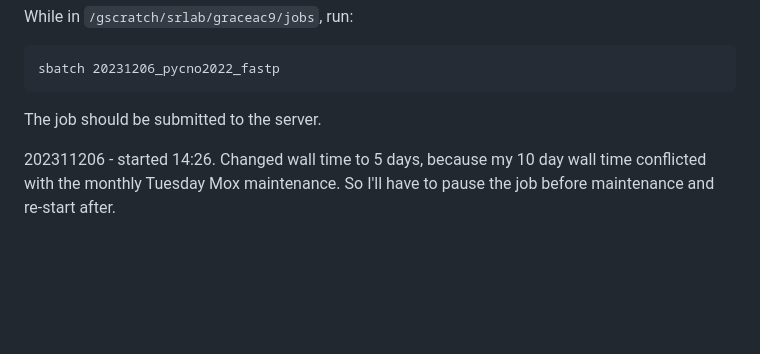
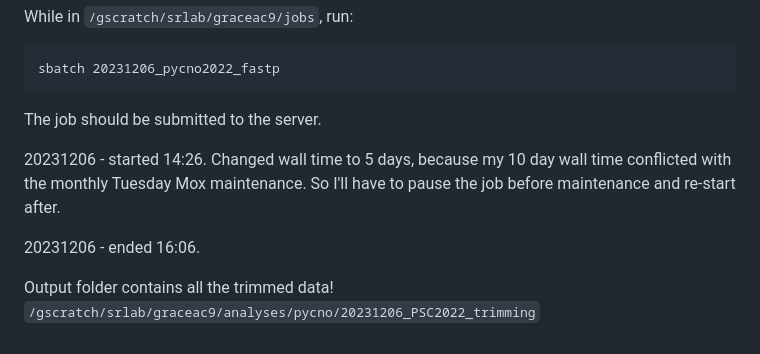
Before and after one commit to grace-ac/project-pycno-sizeclass-2022, a Markdown page: protocols/RNAseq-pipeline.md, the part around the change. Rendered like a GitHub page; blank space fills up the shorter version.

Commit message:
save progress - finised trimming /gscratch/srlab/graceac9/analyses/pycno/20231206_PSC2022_trimming

```diff
--- a/protocols/RNAseq-pipeline.md
+++ b/protocols/RNAseq-pipeline.md
@@ -138,4 +138,9 @@ sbatch 20231206_pycno2022_fastp
 
 The job should be submitted to the server.
 
-202311206 - started 14:26. Changed wall time to 5 days, because my 10 day wall time conflicted with the monthly Tuesday Mox maintenance. So I'll have to pause the job before maintenance and re-start after.
+20231206 - started 14:26. Changed wall time to 5 days, because my 10 day wall time conflicted with the monthly Tuesday Mox maintenance. So I'll have to pause the job before maintenance and re-start after.
+
+20231206 - ended 16:06.
+
+Output folder contains all the trimmed data!
+`/gscratch/srlab/graceac9/analyses/pycno/20231206_PSC2022_trimming`
```
